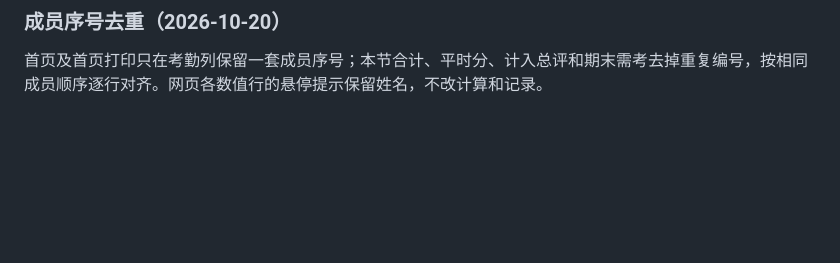
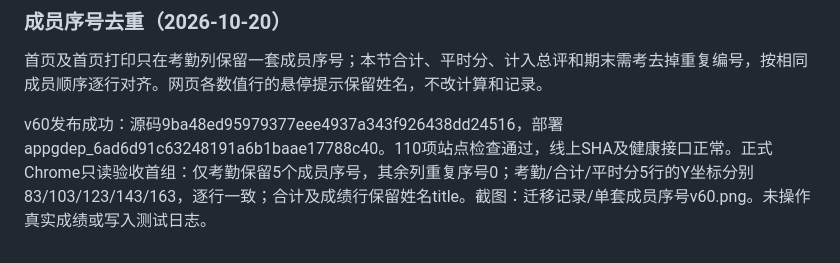
Before and after one commit to zcq19991029/jiafenxitong, a Markdown page: 项目交接.md, the part around the change. Rendered like a GitHub page; blank space fills up the shorter version.

Commit message:
docs: record v60 member index acceptance

```diff
--- a/项目交接.md
+++ b/项目交接.md
@@ -262,3 +262,5 @@ v57发布成功，源码6b97abcd38fce17d1933ca8868a02443a7656625，部署appgdep
 ### 成员序号去重（2026-10-20）
 
 首页及首页打印只在考勤列保留一套成员序号；本节合计、平时分、计入总评和期末需考去掉重复编号，按相同成员顺序逐行对齐。网页各数值行的悬停提示保留姓名，不改计算和记录。
+
+v60发布成功：源码9ba48ed95979377eee4937a343f926438dd24516，部署appgdep_6ad6d91c63248191a6b1baae17788c40。110项站点检查通过，线上SHA及健康接口正常。正式Chrome只读验收首组：仅考勤保留5个成员序号，其余列重复序号0；考勤/合计/平时分5行的Y坐标分别83/103/123/143/163，逐行一致；合计及成绩行保留姓名title。截图：迁移记录/单套成员序号v60.png。未操作真实成绩或写入测试日志。
```
